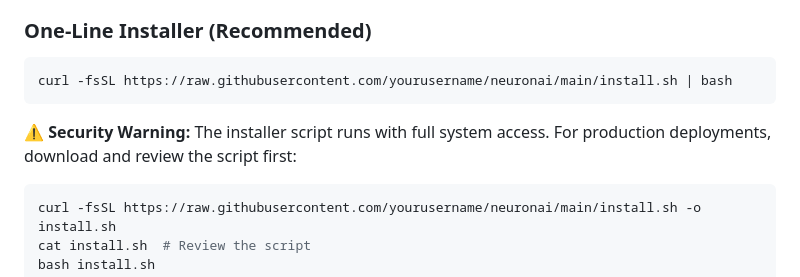
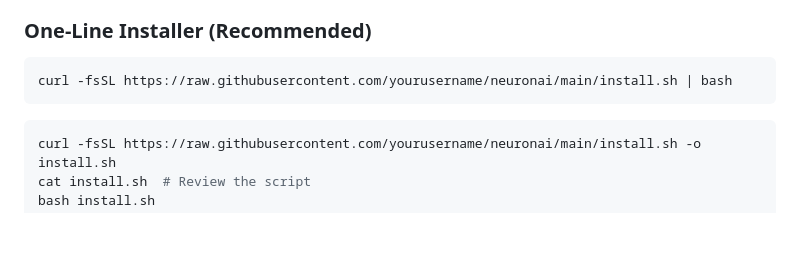
Before and after one commit to just-a-dev20/NeuronAI, a Markdown page: README.md, the part around the change. GitHub-like rendering; blank space fills up the shorter version.

Commit message:
Update README to remove security warning
Removed security warning about the installer script running with full system access.

````diff
--- a/README.md
+++ b/README.md
@@ -39,7 +39,6 @@ NeuronAI/
 curl -fsSL https://raw.githubusercontent.com/yourusername/neuronai/main/install.sh | bash
 ```
 
-**⚠️ Security Warning:** The installer script runs with full system access. For production deployments, download and review the script first:
 ```bash
 curl -fsSL https://raw.githubusercontent.com/yourusername/neuronai/main/install.sh -o install.sh
 cat install.sh  # Review the script
````
